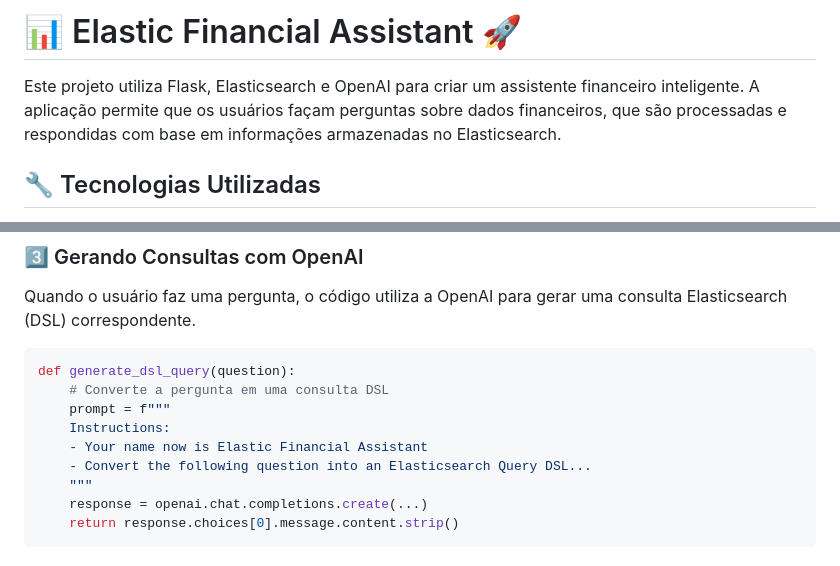
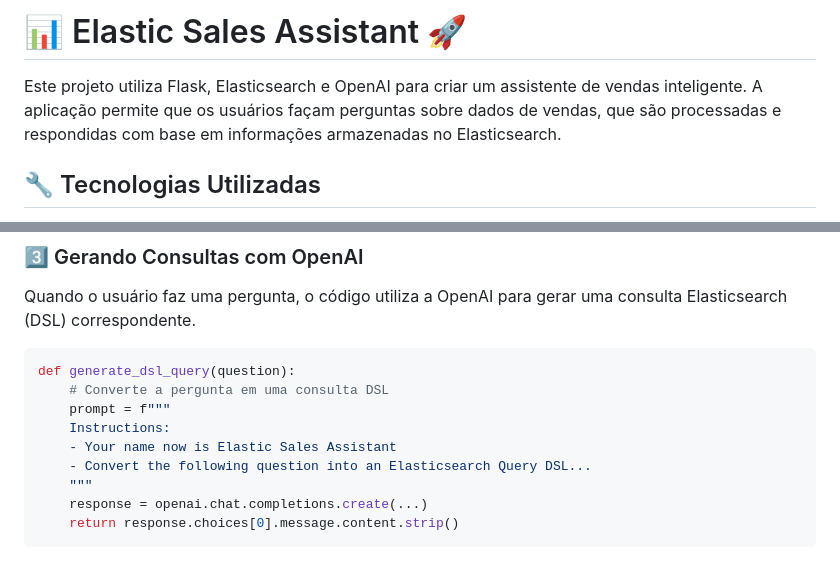
Before and after one commit to mmezza/chatbot-rag-tabular, a Markdown page: README.md, 2 parts joined by grey strips. Rendered like a GitHub page.

```diff
--- a/README.md
+++ b/README.md
@@ -1,6 +1,6 @@
-# 📊 Elastic Financial Assistant 🚀
+# 📊 Elastic Sales Assistant 🚀
 
-Este projeto utiliza Flask, Elasticsearch e OpenAI para criar um assistente financeiro inteligente. A aplicação permite que os usuários façam perguntas sobre dados financeiros, que são processadas e respondidas com base em informações armazenadas no Elasticsearch.
+Este projeto utiliza Flask, Elasticsearch e OpenAI para criar um assistente de vendas inteligente. A aplicação permite que os usuários façam perguntas sobre dados de vendas, que são processadas e respondidas com base em informações armazenadas no Elasticsearch.
 
 ## 🔧 Tecnologias Utilizadas
 * **Flask:** Framework web para Python, usado para construir a API e interface da web.
@@ -40,7 +40,7 @@ def generate_dsl_query(question):
     # Converte a pergunta em uma consulta DSL
     prompt = f"""
     Instructions:
-    - Your name now is Elastic Financial Assistant
+    - Your name now is Elastic Sales Assistant
     - Convert the following question into an Elasticsearch Query DSL...
     """
     response = openai.chat.completions.create(...)
```
